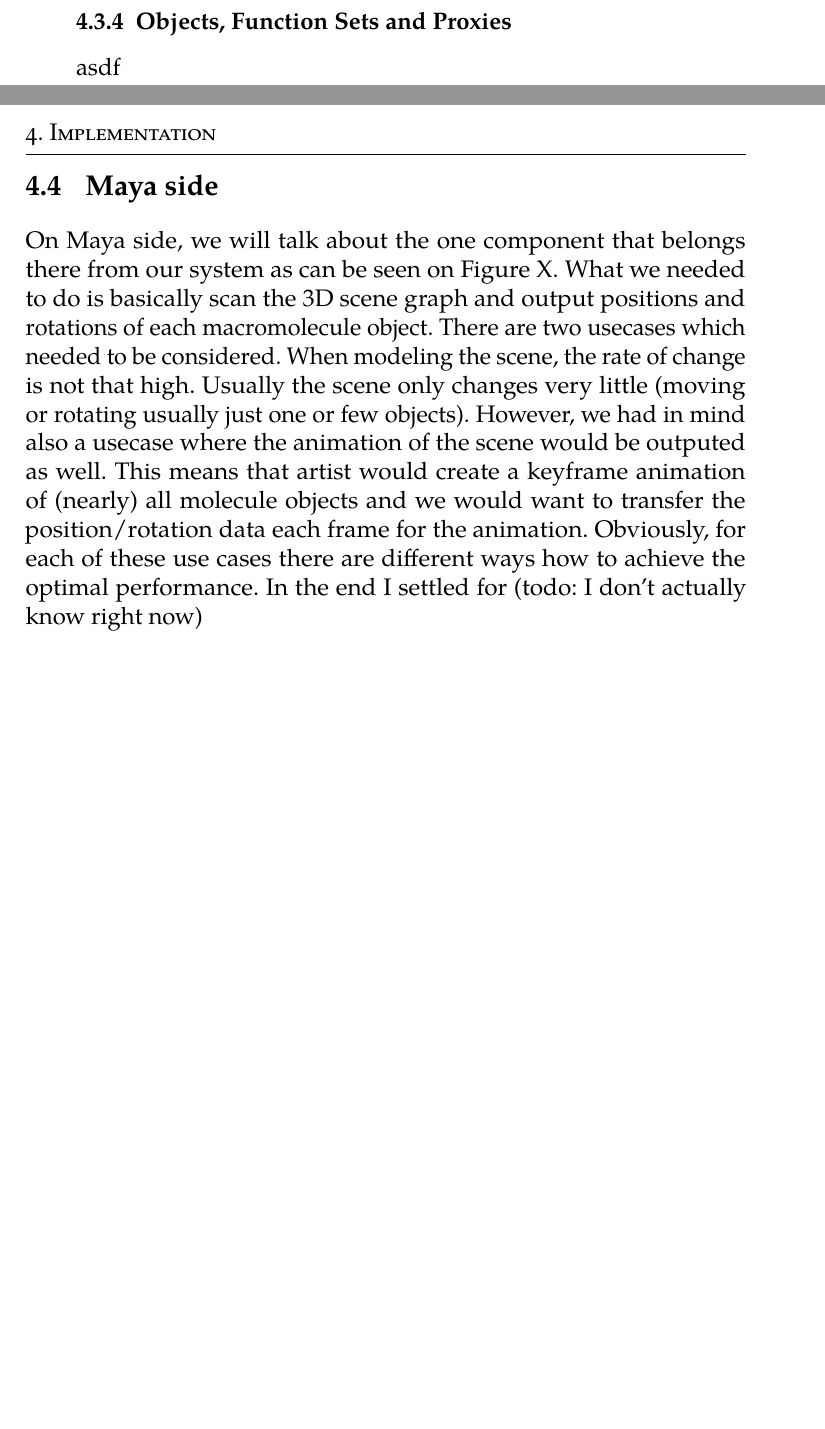
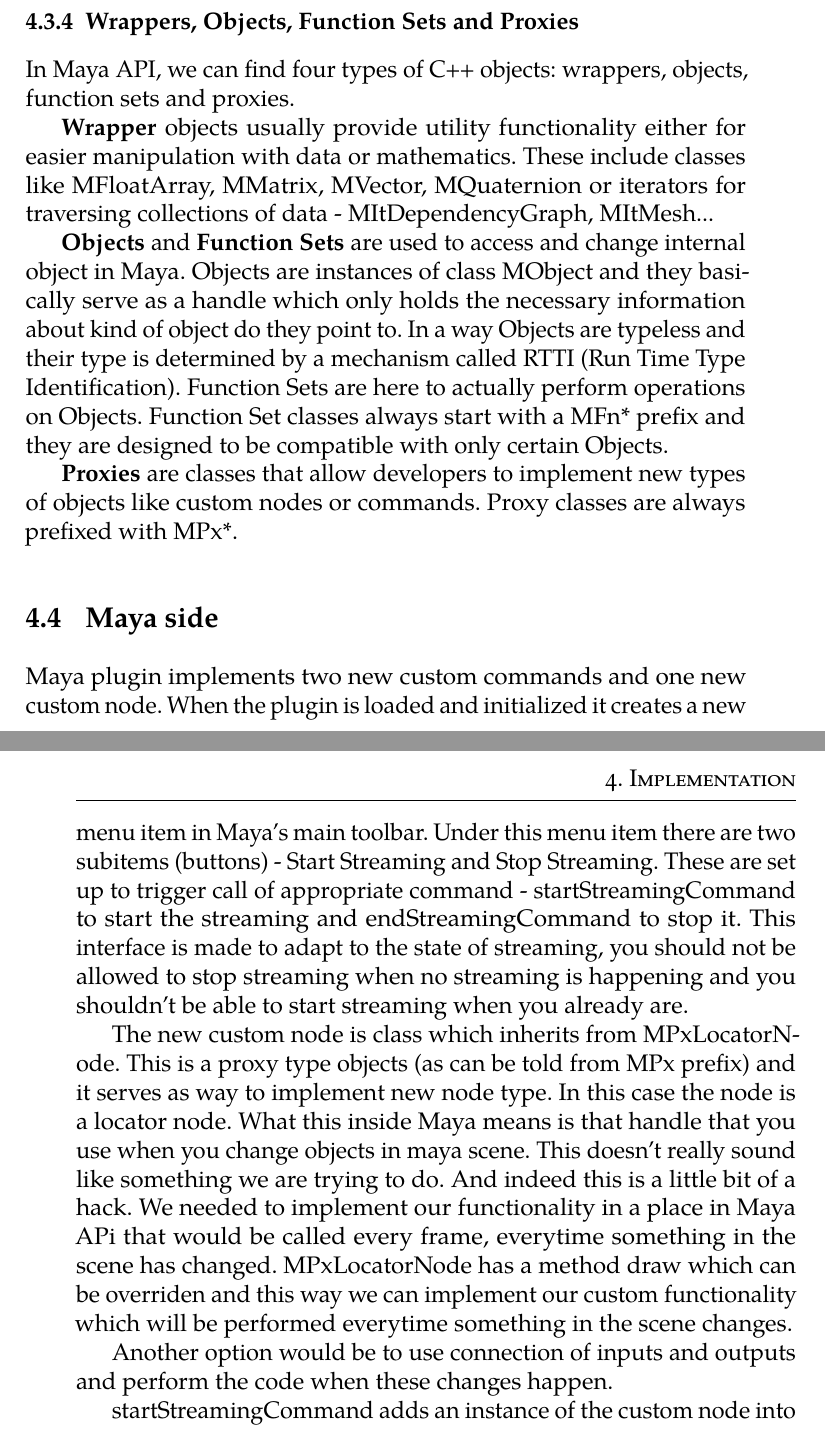
Before and after one commit to dvdkouril/master-thesis, a LaTeX thesis (thesis.tex): two parts of pages 33 and 34 of 41 before the commit and two parts of pages 34 and 35 of 43 after it, joined at a grey line, cut so that both start at the same text, the shorter picture padded with empty space. The pictures show the PDF file thesis.pdf that the author committed with the source.

Commit message:
wrote some + new image

```diff
--- a/thesis.tex
+++ b/thesis.tex
@@ -304,13 +309,34 @@
 
-\subsection{Objects, Function Sets and Proxies}
-asdf
+\subsection{Wrappers, Objects, Function Sets and Proxies}
+In Maya API, we can find four types of C++ objects: wrappers, objects, function sets and proxies.
+
+\textbf{Wrapper} objects usually provide utility functionality either for easier manipulation with data or mathematics. These include classes like MFloatArray, MMatrix, MVector, MQuaternion or iterators for traversing collections of data - MItDependencyGraph, MItMesh...
+
+\textbf{Objects} and \textbf{Function Sets} are used to access and change internal object in Maya. Objects are instances of class MObject and they basically serve as a handle which only holds the necessary information about kind of object do they point to. In a way Objects are typeless and their type is determined by a mechanism called RTTI (Run Time Type Identification). Function Sets are here to actually perform operations on Objects. Function Set classes always start with a MFn* prefix and they are designed to be compatible with only certain Objects.
+
+\textbf{Proxies} are classes that allow developers to implement new types of objects like custom nodes or commands. Proxy classes are always prefixed with MPx*.
 
 \section{Maya side}
-On Maya side, we will talk about the one component that belongs there from our system as can be seen on Figure X.
+\begin{figure}
+  \centering
+  \includegraphics[scale=0.8]{images/plugin-contents.pdf}
+  \caption{Plugin contents}
+  \label{fig:plugin-content}
+\end{figure}
 %Topics - Architecture of the plugin, what parts/classes of API are used, memory layout, what I tried and didn't work.
-What we needed to do is basically scan the 3D scene graph and output positions and rotations of each macromolecule object. There are two usecases which needed to be considered. When modeling the scene, the rate of change is not that high. Usually the scene only changes very little (moving or rotating usually just one or few objects). However, we had in mind also a usecase where the animation of the scene would be outputed as well. This means that artist would create a keyframe animation of (nearly) all molecule objects and we would want to transfer the position/rotation data each frame for the animation. Obviously, for each of these use cases there are different ways how to achieve the optimal performance. In the end I settled for (todo: I don't actually know right now)
+Maya plugin implements two new custom commands and one new custom node. When the plugin is loaded and initialized it creates a new menu item in Maya's main toolbar. Under this menu item there are two subitems (buttons) - Start Streaming and Stop Streaming. These are set up to trigger call of appropriate command - startStreamingCommand to start the streaming and endStreamingCommand to stop it. This interface is made to adapt to the state of streaming, you should not be allowed to stop streaming when no streaming is happening and you shouldn't be able to start streaming when you already are.
+
+The new custom node is class which inherits from MPxLocatorNode. This is a proxy type objects (as can be told from MPx prefix) and it serves as way to implement new node type. In this case the node is a locator node. What this inside Maya means is that handle that you use when you change objects in maya scene. This doesn't really sound like something we are trying to do. And indeed this is a little bit of a hack. We needed to implement our functionality in a place in Maya APi that would be called every frame, everytime something in the scene has changed. MPxLocatorNode has a method draw which can be overriden and this way we can implement our custom functionality which will be performed everytime something in the scene changes.
+
+Another option would be to use connection of inputs and outputs and perform the code when these changes happen.
+
+startStreamingCommand adds an instance of the custom node into the scene.
+
 % TODO: mention legacy viewport usage
 % TODO: MPxLocatorNode
+
+% TODO: left/right handed conversion
+% TODO: image: new menu item
 \section{Unity side}
 On the side of cellVIEW (or Unity), we have two components - dll plugin and a C\# script.
 Topics - Architecture of the plugin, very generally about plugins (it's just a basic C++ dll plugin), interface between C++ and C\#
```
Also changed, not shown: images/plugin-contents.pdf (added), thesis.pdf, thesis.tex (15 more changed lines), 2 other files.
